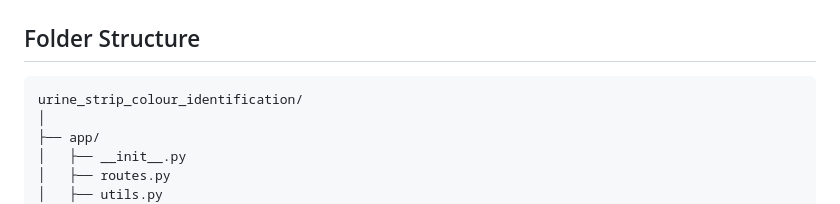
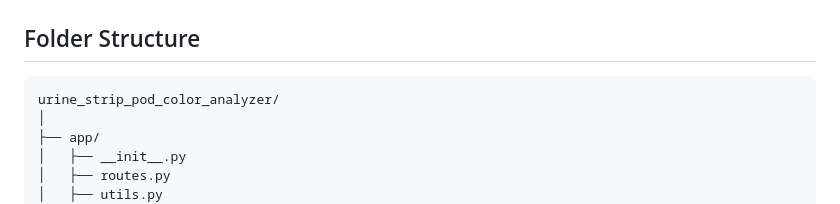
Before and after one commit to nelaturi/urine_strip_pod_color_analyzer, a Markdown page: README.md, the part around the change. Drawn GitHub-style.

````diff
--- a/README.md
+++ b/README.md
@@ -18,7 +18,7 @@ A Flask web application powered by a deep learning model to identify and analyze
 ## Folder Structure
 
 ```
-urine_strip_colour_identification/
+urine_strip_pod_color_analyzer/
 │
 ├── app/
 │   ├── __init__.py
````
